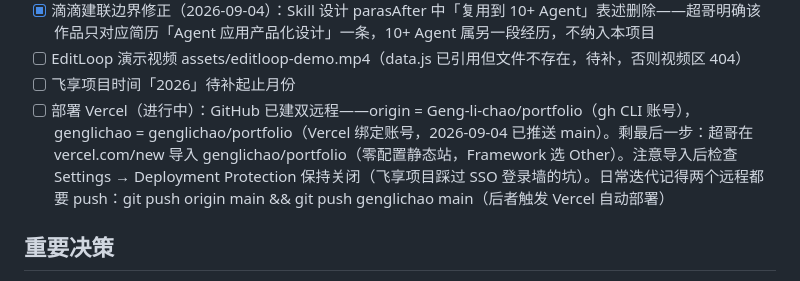
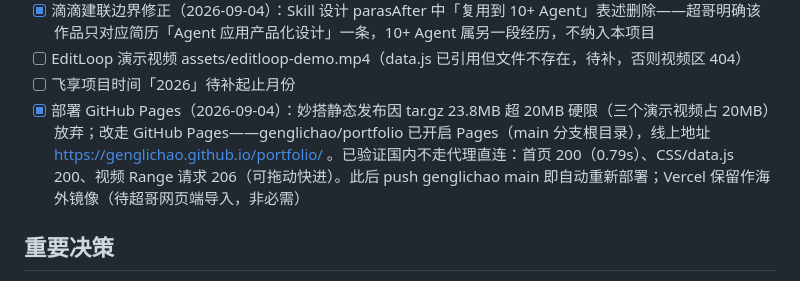
Before and after one commit to genglichao/portfolio, a Markdown page: PROJECT_MEMORY.md, the part around the change. GitHub-like rendering.

Commit message:
docs: 记录 GitHub Pages 部署（妙搭因 20MB 包体硬限放弃）

```diff
--- a/PROJECT_MEMORY.md
+++ b/PROJECT_MEMORY.md
@@ -39,7 +39,7 @@
 - [x] 滴滴建联边界修正（2026-09-04）：Skill 设计 parasAfter 中「复用到 10+ Agent」表述删除——超哥明确该作品只对应简历「Agent 应用产品化设计」一条，10+ Agent 属另一段经历，不纳入本项目
 - [ ] EditLoop 演示视频 assets/editloop-demo.mp4（data.js 已引用但文件不存在，待补，否则视频区 404）
 - [ ] 飞享项目时间「2026」待补起止月份
-- [ ] 部署 Vercel（进行中）：GitHub 已建双远程——origin = Geng-li-chao/portfolio（gh CLI 账号），genglichao = genglichao/portfolio（Vercel 绑定账号，2026-09-04 已推送 main）。剩最后一步：超哥在 vercel.com/new 导入 genglichao/portfolio（零配置静态站，Framework 选 Other）。注意导入后检查 Settings → Deployment Protection 保持关闭（飞享项目踩过 SSO 登录墙的坑）。日常迭代记得两个远程都要 push：git push origin main && git push genglichao main（后者触发 Vercel 自动部署）
+- [x] 部署 GitHub Pages（2026-09-04）：妙搭静态发布因 tar.gz 23.8MB 超 20MB 硬限（三个演示视频占 20MB）放弃；改走 GitHub Pages——genglichao/portfolio 已开启 Pages（main 分支根目录），线上地址 https://genglichao.github.io/portfolio/ 。已验证国内不走代理直连：首页 200（0.79s）、CSS/data.js 200、视频 Range 请求 206（可拖动快进）。此后 push genglichao main 即自动重新部署；Vercel 保留作海外镜像（待超哥网页端导入，非必需）
 
 ## 重要决策
 
```
